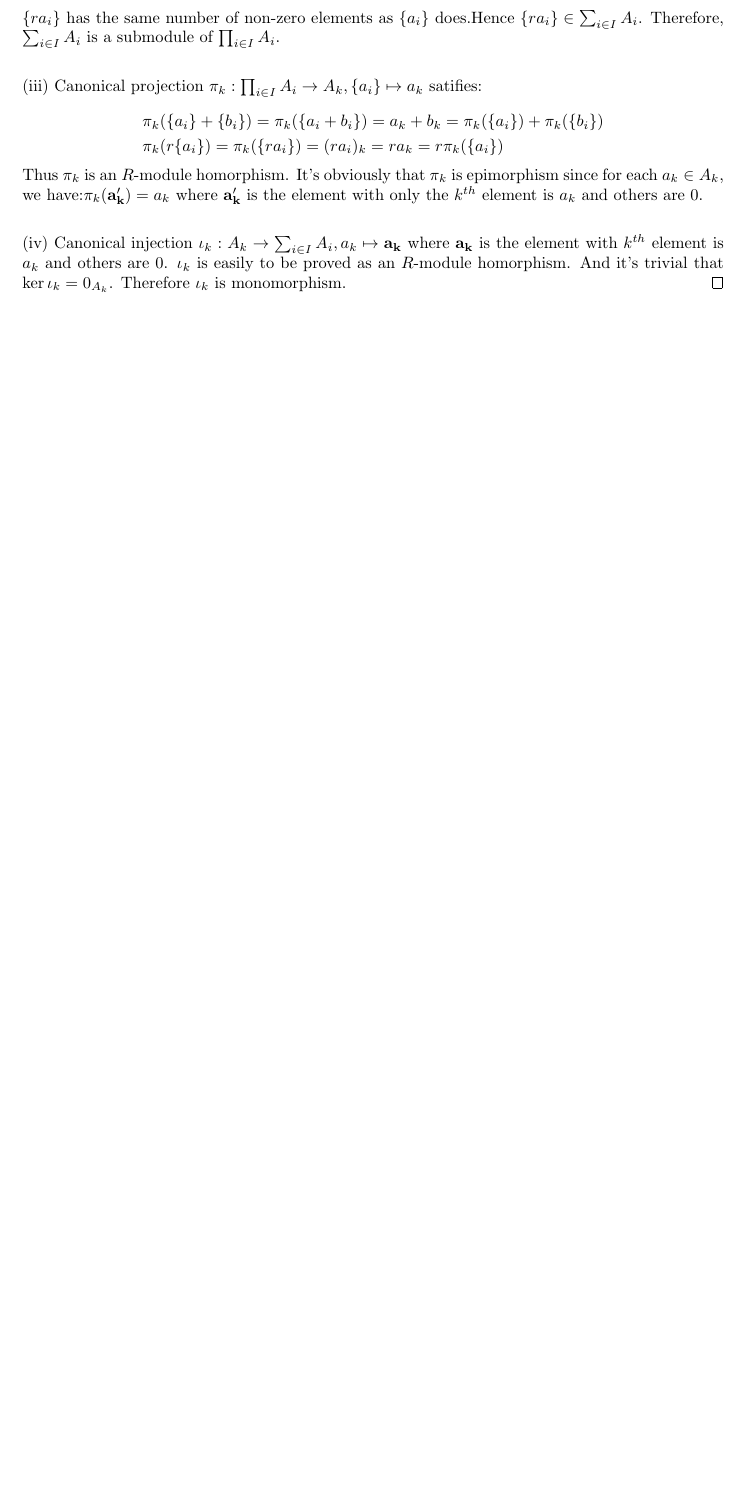
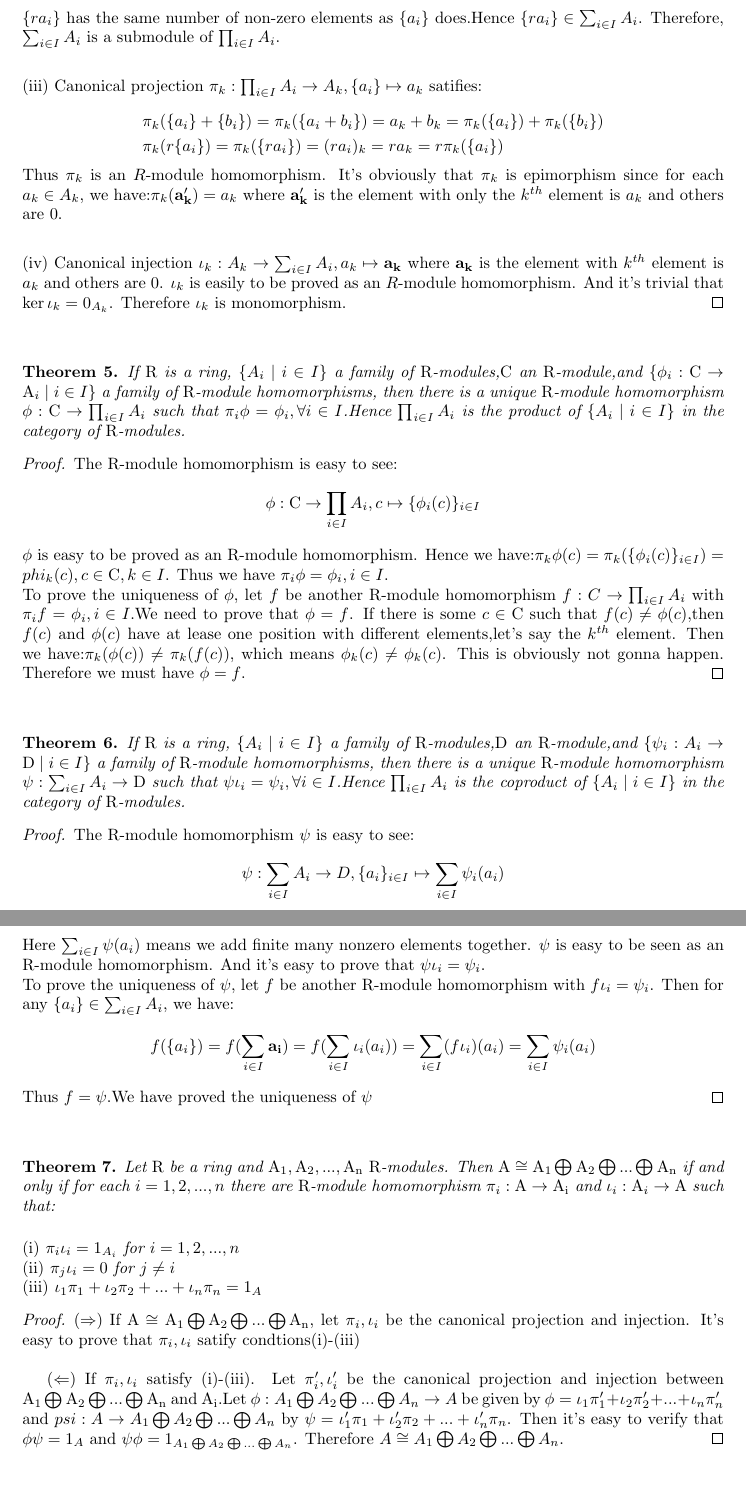
Before and after one commit to Holworth/MathmaticsNotes, a LaTeX document (Algebra/GTM73/GTM73_notes_modules1.tex): part of page 4 of 4 before the commit and two parts of pages 4 and 5 of 5 after it, the two joined at a grey line, cut so that both start at the same text, the shorter picture padded with empty space. Compiled offline with pdfLaTeX.

Commit message:
初步完成稿

```diff
--- a/Algebra/GTM73/GTM73_notes_modules1.tex
+++ b/Algebra/GTM73/GTM73_notes_modules1.tex
@@ -12,7 +12,8 @@
 \newcommand{\N}{\mathbb{N}}
 \newcommand{\Z}{\mathbb{Z}}
 \providecommand{\C}{\mathbb{C}}
-\title{Modules and Homorphism}
+\title{Modules and Homomorphism}
+\date{July 27,2020}
 \begin{document}
     \maketitle
     \begin{myDef}
@@ -210,10 +211,57 @@
         &\pi_k(r\{a_i\})=\pi_k(\{ra_i\})=(ra_i)_k=ra_k=r\pi_k(\{a_i\})
         \end{aligned}
         $$
-        Thus $\pi_k$ is an $R$-module homorphism. It's obviously that $\pi_k$ is epimorphism since for each $a_k\in A_k$, we have:$\pi_k(\mathbf{a_k'})=a_k$ where $\mathbf{a_k'}$ is the element with only the $k^{th}$ element is $a_k$ and others are 0.\\
+        Thus $\pi_k$ is an $R$-module homomorphism. It's obviously that $\pi_k$ is epimorphism since for each $a_k\in A_k$, we have:$\pi_k(\mathbf{a_k'})=a_k$ where $\mathbf{a_k'}$ is the element with only the $k^{th}$ element is $a_k$ and others are 0.\\
         \vspace{0.2cm}\\
         (iv) Canonical injection $\iota_k:A_k\rightarrow \sum_{i\in I}A_i,a_k\mapsto \mathbf{a_k}$ where $\mathbf{a_k}$ is the element with $k^{th}$ element is $a_k$ and others are 0. $\iota_k$ is easily to be proved as an $R$-module
-        homorphism. And it's trivial that $\ker \iota_k={0_{A_k}}$. Therefore $\iota_k$ is monomorphism.
+        homomorphism. And it's trivial that $\ker \iota_k={0_{A_k}}$. Therefore $\iota_k$ is monomorphism.
     \end{proof}
+    \vspace{0.5cm}
+    \begin{myTheo}
+        If $\mathrm{R}$ is a ring, $\{A_i\;|\;i\in I\}$ a family of $\mathrm{R}$-modules,$\mathrm{C}$ an $\mathrm{R}$-module,and $\{\phi_i:\mathrm{C}\rightarrow \mathrm{A}_i\;|\;i\in I\}$ a family of $\mathrm{R}$-module homomorphisms, then there is a unique
+        $\mathrm{R}$-module homomorphism $\phi:\mathrm{C}\rightarrow \prod_{i\in I}A_i$ such that $\pi_i\phi=\phi_i,\forall i\in I$.Hence $\prod_{i\in I}A_i$ is the product of $\{A_i\;|\;i\in I\}$ in the category of $\mathrm{R}$-modules.
+    \end{myTheo}
+    \begin{proof}
+        The $\mathrm{R}$-module homomorphism is easy to see:
+        $$
+        \phi:\mathrm{C}\rightarrow \prod_{i\in I}A_i,c\mapsto \{\phi_i(c)\}_{i\in I}
+        $$
+        $\phi$ is easy to be proved as an $\mathrm{R}$-module homomorphism. Hence we have:$\pi_k\phi(c)=\pi_k(\{\phi_i(c)\}_{i\in I})=phi_k(c),c\in \mathrm{C},k\in I$. Thus we have $\pi_i\phi=\phi_i,i\in I$.\\
+        To prove the uniqueness of $\phi$, let $f$ be another $\mathrm{R}$-module homomorphism $f:C\rightarrow \prod_{i\in I}A_i$ with $\pi_if=\phi_i,i\in I$.We need to prove that $\phi=f$. If there is some $c\in\mathrm{C}$ such that $f(c)\neq\phi(c)$,then $f(c)$ and $\phi(c)$
+        have at lease one position with different elements,let's say the $k^{th}$ element. Then we have:$\pi_k(\phi(c))\neq\pi_k(f(c))$, which means $\phi_k(c)\neq \phi_k(c)$. This is obviously not gonna happen. Therefore we must have $\phi=f$.
+    \end{proof}
+    \vspace{0.5cm}
+    \begin{myTheo}
+        If $\mathrm{R}$ is a ring, $\{A_i\;|\;i\in I\}$ a family of $\mathrm{R}$-modules,$\mathrm{D}$ an $\mathrm{R}$-module,and $\{\psi_i:A_i\rightarrow \mathrm{D}\;|\;i\in I\}$ a family of $\mathrm{R}$-module homomorphisms, then there is a unique
+        $\mathrm{R}$-module homomorphism $\psi:\sum_{i\in I}A_i\rightarrow \mathrm{D}$ such that $\psi\iota_i=\psi_i,\forall i\in I$.Hence $\prod_{i\in I}A_i$ is the coproduct of $\{A_i\;|\;i\in I\}$ in the category of $\mathrm{R}$-modules.
+    \end{myTheo}
+    \begin{proof}
+        The $\mathrm{R}$-module homomorphism $\psi$ is easy to see:
+        $$
+        \psi: \sum_{i\in I}A_i\rightarrow D,\{a_i\}_{i\in I}\mapsto \sum_{i\in I}\psi_i(a_i)
+        $$
+        Here $\sum_{i\in I}\psi(a_i)$ means we add finite many nonzero elements together. $\psi$ is easy to be seen as an $\mathrm{R}$-module homomorphism. And it's easy to prove that $\psi\iota_i=\psi_i$.\\
+        To prove the uniqueness of $\psi$, let $f$ be another $\mathrm{R}$-module homomorphism with $f\iota_i=\psi_i$. Then for any $\{a_i\}\in \sum_{i\in I}A_i$, we have:
+        $$
+        f(\{a_i\})=f(\sum_{i\in I}\mathbf{a_i})=f(\sum_{i\in I}\iota_i(a_i))=\sum_{i\in I}(f\iota_i)(a_i)=\sum_{i\in I}\psi_i(a_i)
+        $$
+        Thus $f=\psi$.We have proved the uniqueness of $\psi$
+    \end{proof}
+    \vspace{0.5cm}
+    \begin{myTheo}
+        Let $\mathrm{R}$ be a ring and $\mathrm{A_1,A_2,...,A_n}$ $\mathrm{R}$-modules. Then $\mathrm{A}\cong\mathrm{A_1}\bigoplus\mathrm{A_2}\bigoplus...\bigoplus\mathrm{A_n}$ if and only if for each $i=1,2,...,n$ there are $\mathrm{R}$-module homomorphism $\pi_i:\mathrm{A}\rightarrow \mathrm{A_i}$
+        and $\iota_i:\mathrm{A}_i\rightarrow \mathrm{A}$ such that:\\
+        \vspace{0.05cm}\\
+        $\mathrm{(i)}$ $\pi_i\iota_i = 1_{A_i}$ for $i=1,2,...,n$\\
+        $\mathrm{(ii)}$ $\pi_j\iota_i=0$ for $j\neq i$\\
+        $\mathrm{(iii)}$ $\iota_1\pi_1 + \iota_2\pi_2 +...+\iota_n\pi_n=1_A$
+    \end{myTheo}
+    \begin{proof}
+        ($\Rightarrow$) If $\mathrm{A}\cong \mathrm{A_1}\bigoplus\mathrm{A_2}\bigoplus...\bigoplus\mathrm{A_n}$, let $\pi_i,\iota_i$ be the canonical projection and injection. It's easy to prove
+        that $\pi_i,\iota_i$ satify condtions(i)-(iii)\\
 
+        ($\Leftarrow$) If $\pi_i,\iota_i$ satisfy (i)-(iii). Let $\pi_i',\iota_i'$ be the canonical projection and injection between
+         $\mathrm{A_1}\bigoplus\mathrm{A_2}\bigoplus...\bigoplus \mathrm{A_n}$ and $\mathrm{A_i}$.Let $\phi:A_1\bigoplus A_2\bigoplus...\bigoplus A_n \rightarrow A$ be given by $\phi=\iota_1\pi_1'+\iota_2\pi_2'+...+\iota_n\pi_n'$ and $psi:A\rightarrow A_1\bigoplus A_2\bigoplus...\bigoplus A_n$ by
+         $\psi=\iota_1'\pi_1+\iota_2'\pi_2+...+\iota_n'\pi_n$. Then it's easy to verify that $\phi\psi=1_A$ and $\psi\phi=1_{A_1\bigoplus A_2\bigoplus...\bigoplus A_n}$. Therefore $A\cong A_1\bigoplus A_2\bigoplus...\bigoplus A_n$.
+    \end{proof}
 \end{document}
```
Also changed, not shown: Algebra/GTM73/GTM73_notes_modules1.tex (8 more changed lines).
